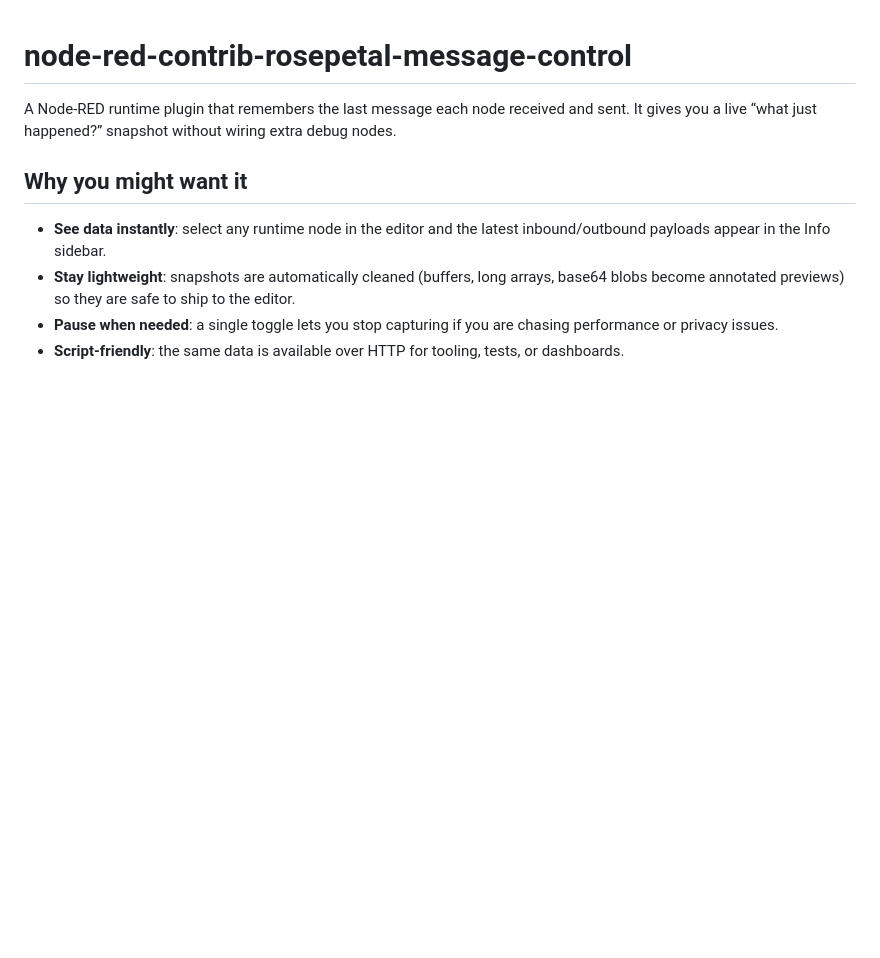
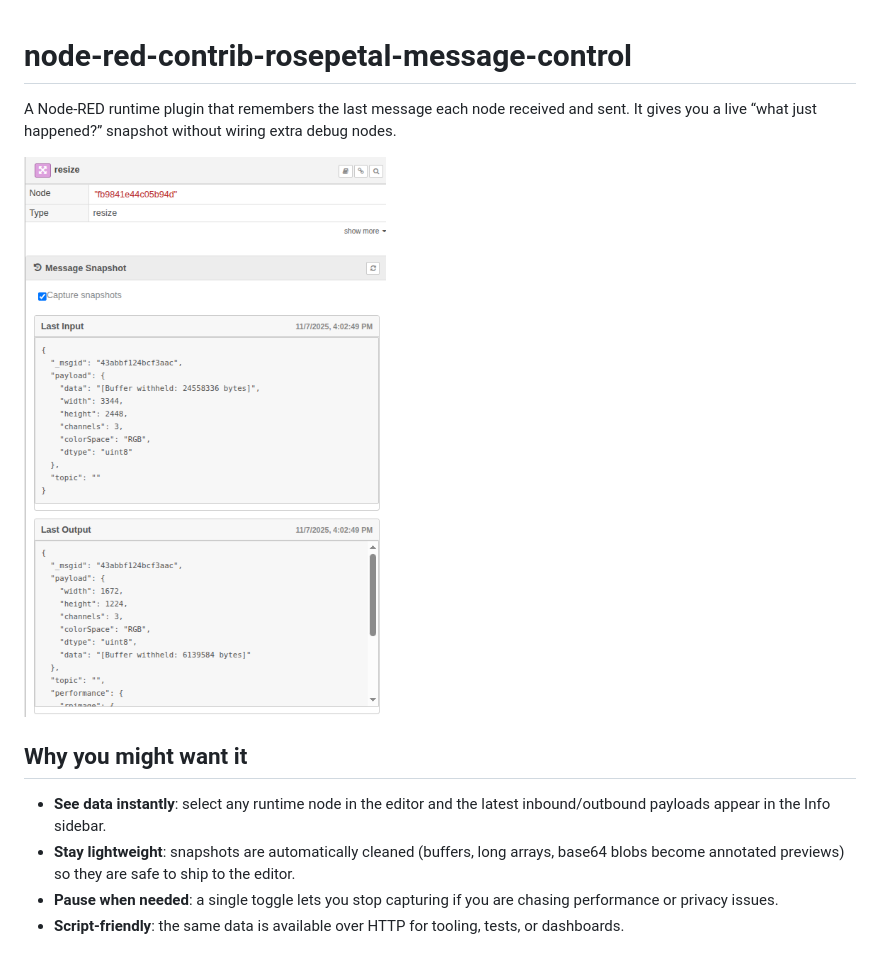
Before and after one commit to rosepetal-ai/node-red-contrib-message-control, a Markdown page: README.md, the part around the change. Drawn GitHub-style; pictures changed too: assets/example.png (added); blank space fills up the shorter version.

```diff
--- a/README.md
+++ b/README.md
@@ -1,6 +1,8 @@
 # node-red-contrib-rosepetal-message-control
 
 A Node-RED runtime plugin that remembers the last message each node received and sent. It gives you a live “what just happened?” snapshot without wiring extra debug nodes.
+
+![Example](assets/example.png)
 
 ## Why you might want it
 - **See data instantly**: select any runtime node in the editor and the latest inbound/outbound payloads appear in the Info sidebar.
```
Also changed, not shown: 3 other files.
